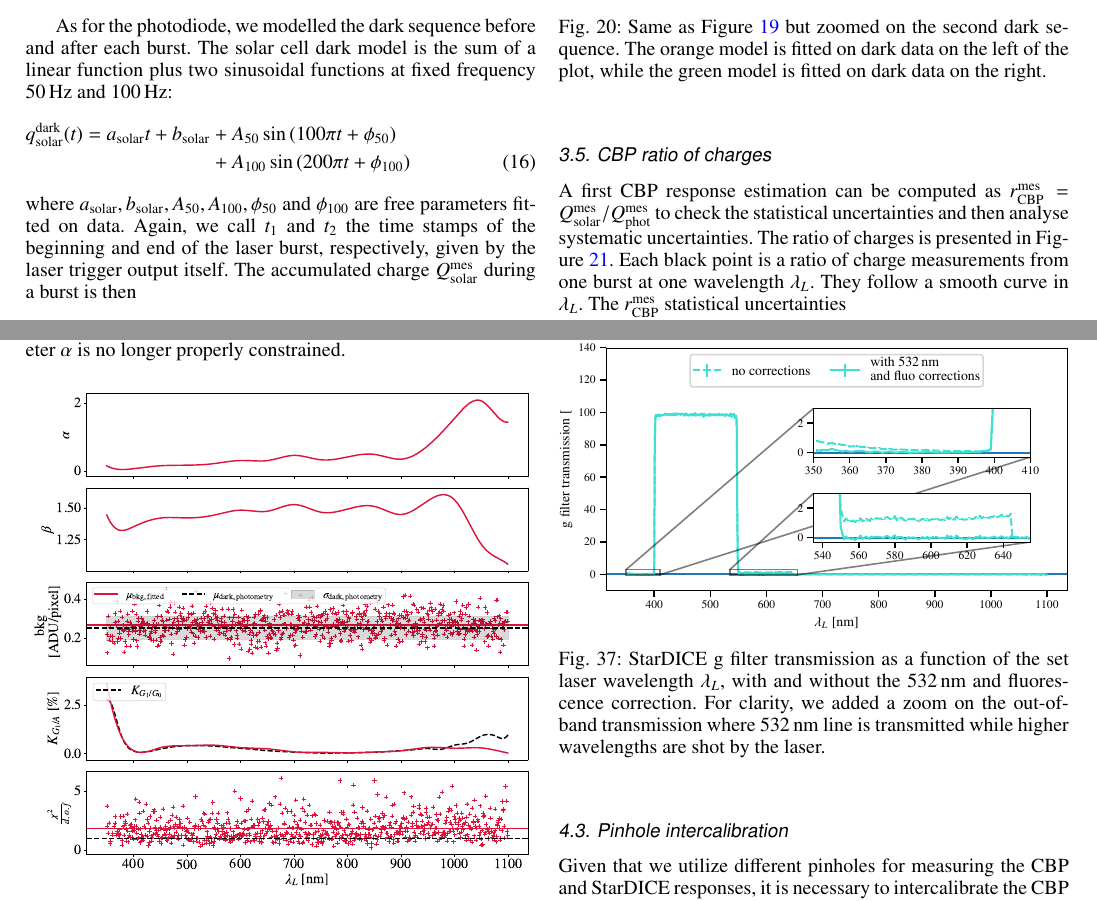
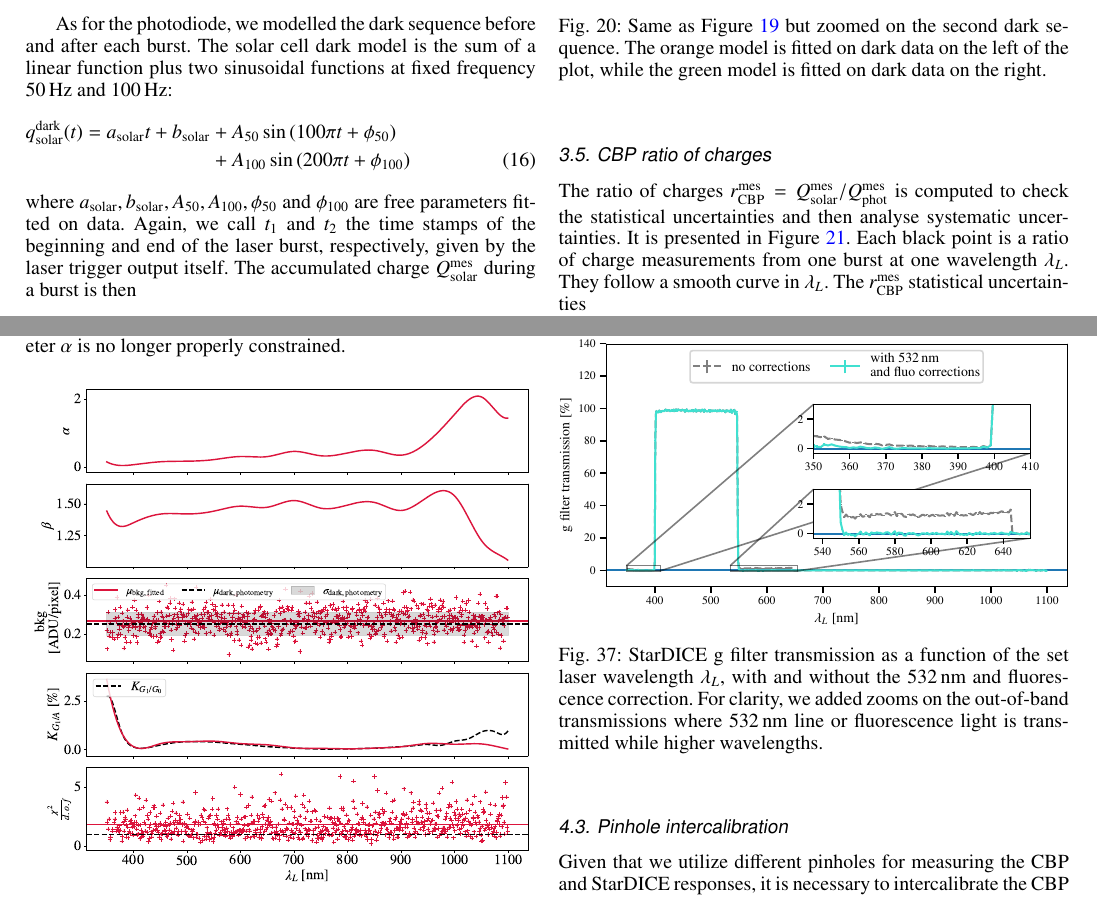
Before and after one commit to tsouverin/cbp_paper, a LaTeX paper (cbp_paper_project/main.tex, which reads cbp_paper_project/sections/3_cbp_response.tex, cbp_paper_project/sections/4_stardice_response.tex): two parts of pages 12 and 19 of 28, joined at a grey line, cut so that both start at the same text. Compiled offline with pdfLaTeX; a LaTeX package or settings file that is missing is left out.

Commit message:
JN: figure label corrections and minor rephrasings

```diff
--- a/cbp_paper_project/sections/3_cbp_response.tex
+++ b/cbp_paper_project/sections/3_cbp_response.tex
@@ -292,7 +292,7 @@ Charge value $\Qsolarmes$ is then computed for each laser burst following Equati
 
 \subsection{CBP ratio of charges}
 
-A first CBP response estimation can be computed as $r_{\rm CBP}^{\rm mes} = \Qsolarmes/\Qphotmes$ to check the statistical uncertainties and then analyse systematic uncertainties. The ratio of charges is presented in Figure~\ref{fig:cbp_charge_ratio}. Each black point is a ratio of charge measurements from one burst at one wavelength $\lambda_L$. They follow a smooth curve in $\lambda_L$. The $r_{\rm CBP}^{\rm mes}$ statistical uncertainties
+The ratio of charges $r_{\rm CBP}^{\rm mes} = \Qsolarmes/\Qphotmes$ is computed to check the statistical uncertainties and then analyse systematic uncertainties. It is presented in Figure~\ref{fig:cbp_charge_ratio}. Each black point is a ratio of charge measurements from one burst at one wavelength $\lambda_L$. They follow a smooth curve in $\lambda_L$. The $r_{\rm CBP}^{\rm mes}$ statistical uncertainties
 \begin{equation}
     \sigma_{\mathrm CBP}^{\rm stat} = r_{\rm CBP}^{\rm mes} \sqrt{\left(\frac{\Ssolarstat}{\Qsolarmes}\right)^2 +  \left(\frac{\Sphotstat}{\Qphotmes}\right)^2 }
 \end{equation}
--- a/cbp_paper_project/sections/4_stardice_response.tex
+++ b/cbp_paper_project/sections/4_stardice_response.tex
@@ -135,7 +135,7 @@ The effects of this procedure are most clearly demonstrated by its impact on the
 \begin{figure}[h]
     \centering
     \includegraphics[width=\columnwidth]{fig/g_filter_532.pdf}
-    \caption{\SD g filter transmission as a function of the set laser wavelength $\lambda_L$, with and without the \SI{532}{\nm} and fluorescence correction. For clarity, we added a zoom on the out-of-band transmission where $\SI{532}{\nm}$ line is transmitted while higher wavelengths are shot by the laser.}
+    \caption{\SD g filter transmission as a function of the set laser wavelength $\lambda_L$, with and without the \SI{532}{\nm} and fluorescence correction. For clarity, we added zooms on the out-of-band transmissions where $\SI{532}{\nm}$ line or fluorescence light is transmitted while higher wavelengths.}
     \label{fig:g_filter_532}
     %cbp_paper_plots.ipynb
 \end{figure}
```
Also changed, not shown: cbp_paper_project/fig/beta_532_qswMAX.pdf, cbp_paper_project/fig/g_filter_532.pdf, cbp_paper_project/sections/3_cbp_response.tex (2 more changed lines).
